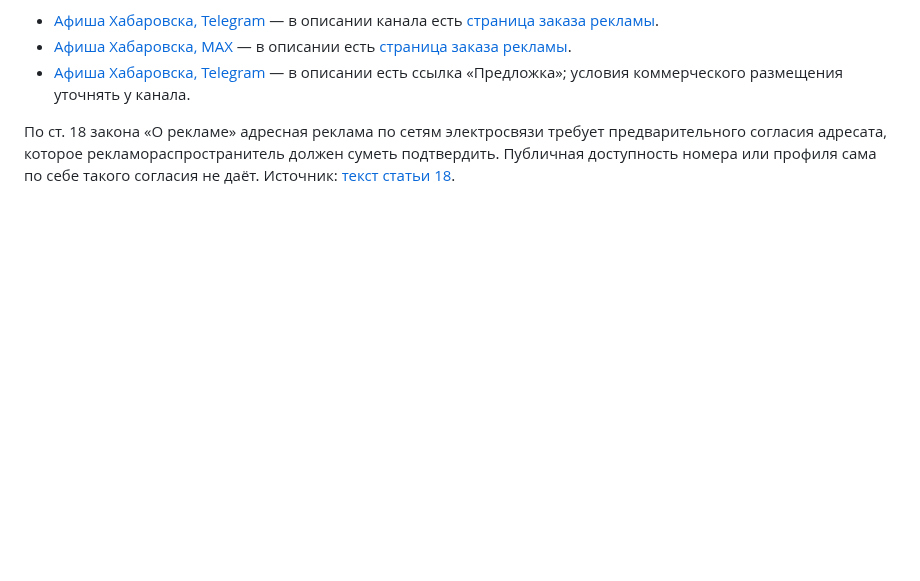
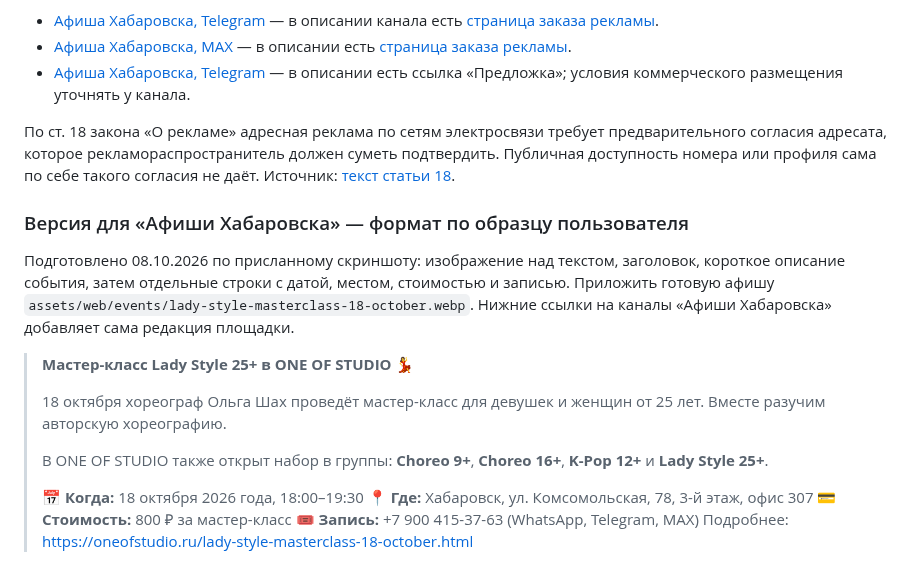
Before and after one commit to vladaizmailova070702-create/ONE-OF-CREW-site, a Markdown page: docs/SOCIAL_FEED.md, the part around the change. GitHub-like rendering; blank space fills up the shorter version.

Commit message:
Adapt masterclass announcement to Khabarovsk events format

```diff
--- a/docs/SOCIAL_FEED.md
+++ b/docs/SOCIAL_FEED.md
@@ -112,3 +112,25 @@ PNG 499 086 → WebP 75 582 Б и PNG 1 328 203 → WebP 133 418 Б.
 предварительного согласия адресата, которое рекламораспространитель должен
 суметь подтвердить. Публичная доступность номера или профиля сама по себе
 такого согласия не даёт. Источник: [текст статьи 18](https://www.consultant.ru/document/cons_doc_LAW_58968/f892dec1383709792452f18d36e7043306e2be0a/).
+
+### Версия для «Афиши Хабаровска» — формат по образцу пользователя
+
+Подготовлено 08.10.2026 по присланному скриншоту: изображение над текстом,
+заголовок, короткое описание события, затем отдельные строки с датой, местом,
+стоимостью и записью. Приложить готовую афишу
+`assets/web/events/lady-style-masterclass-18-october.webp`. Нижние ссылки на
+каналы «Афиши Хабаровска» добавляет сама редакция площадки.
+
+> **Мастер-класс Lady Style 25+ в ONE OF STUDIO 💃**
+>
+> 18 октября хореограф Ольга Шах проведёт мастер-класс для девушек и женщин
+> от 25 лет. Вместе разучим авторскую хореографию.
+>
+> В ONE OF STUDIO также открыт набор в группы: **Choreo 9+**, **Choreo 16+**,
+> **K-Pop 12+** и **Lady Style 25+**.
+>
+> 📅 **Когда:** 18 октября 2026 года, 18:00–19:30
+> 📍 **Где:** Хабаровск, ул. Комсомольская, 78, 3-й этаж, офис 307
+> 💳 **Стоимость:** 800 ₽ за мастер-класс
+> 🎟 **Запись:** +7 900 415-37-63 (WhatsApp, Telegram, MAX)
+> Подробнее: https://oneofstudio.ru/lady-style-masterclass-18-october.html
```
Also changed, not shown: docs/REQUESTS.md (+2 -0 lines).
